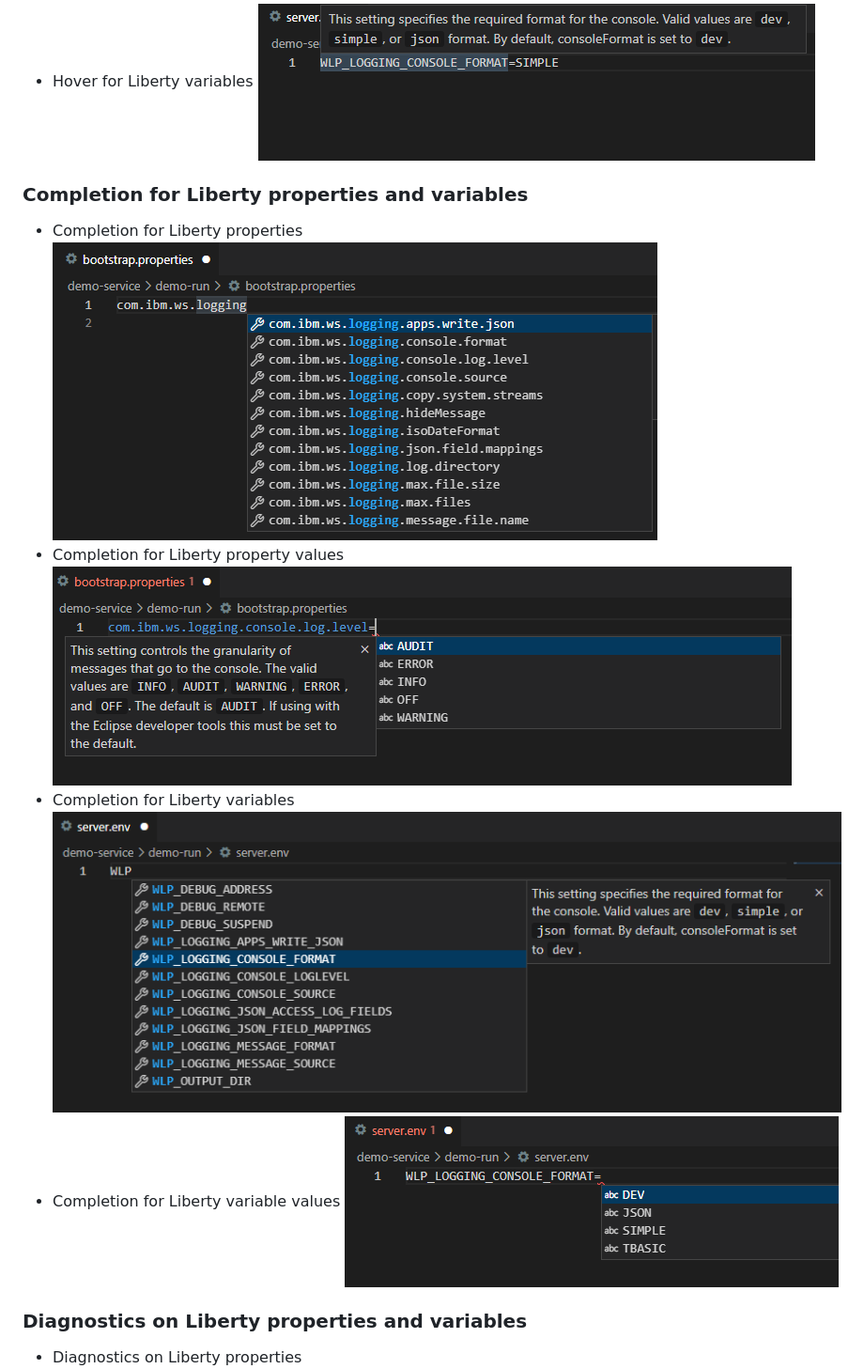
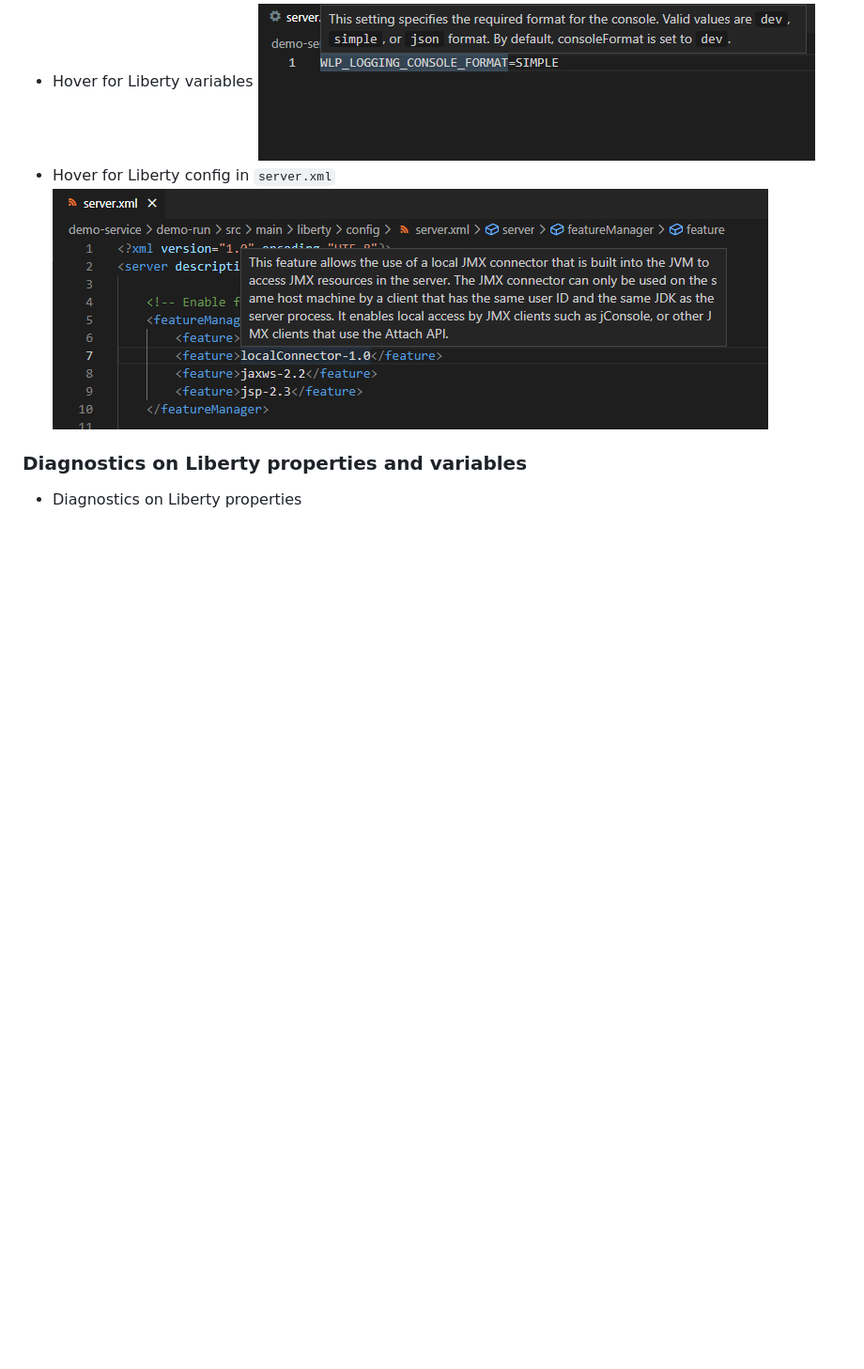
Before and after one commit to OpenLiberty/liberty-language-server, a Markdown page: README.md, the part around one of its changes. Shown at 94% size. GitHub-like rendering; pictures changed too: docs/images/serverxml-hover.png (added); blank space fills up the shorter version.

Commit message:
Small update for server.xml

```diff
--- a/README.md
+++ b/README.md
@@ -13,12 +23,7 @@ and is available for use with the following clients.
 ### Hover on `server.xml` files and  Liberty properties and variables
 * Hover for Liberty properties ![Hover on Liberty properties](./docs/images/property-hover.png)
 * Hover for Liberty variables ![Hover on Liberty server variables](./docs/images/variable-hover.png)
-
-### Completion for Liberty properties and variables
-* Completion for Liberty properties ![Completion for Liberty properties](./docs/images/property-completion.png)
-* Completion for Liberty property values ![Completion for Liberty property values](./docs/images/property-value-completion.png)
-* Completion for Liberty variables ![Completion for Liberty variables](./docs/images/variable-completion.png)
-* Completion for Liberty variable values ![Completion for Liberty variable values](./docs/images/variable-value-completion.png)
+* Hover for Liberty config in `server.xml` ![Hover on Liberty features](./docs/images/serverxml-hover.png)
 
 ### Diagnostics on Liberty properties and variables
 * Diagnostics on Liberty properties ![Diagnostics on Liberty properties](./docs/images/property-diagnostic.png)
```
Also changed, not shown: other parts of README.md (+19 -1 lines).
